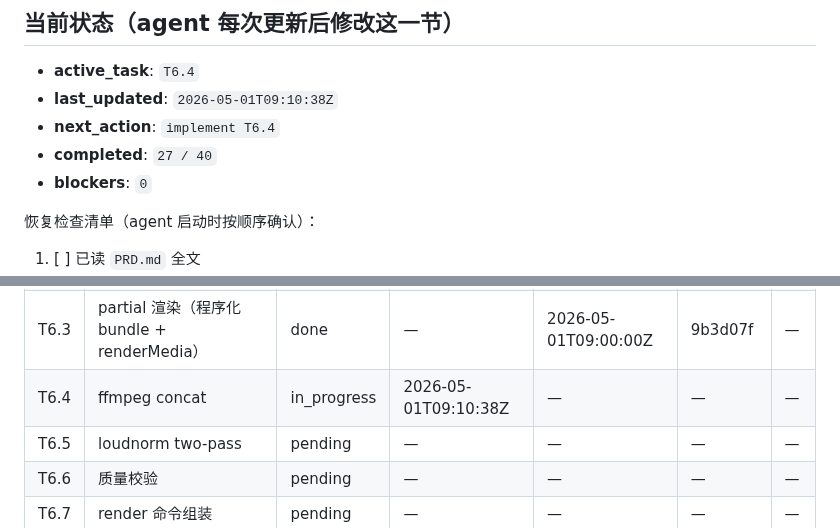
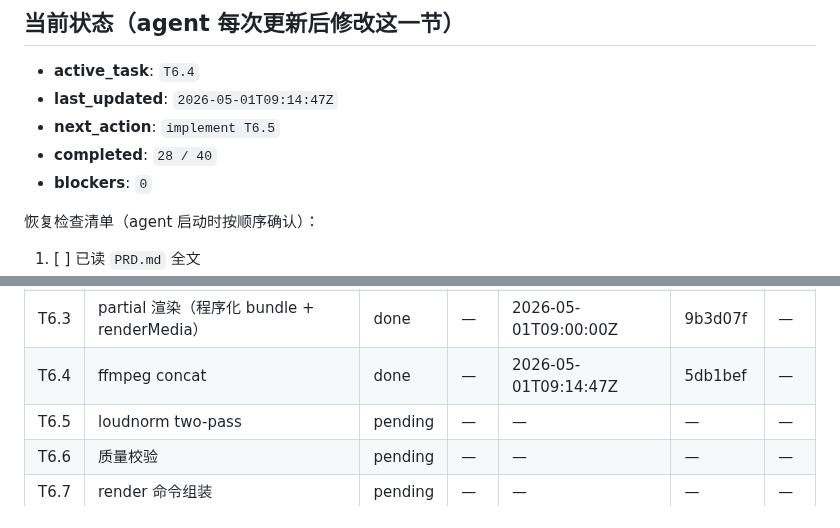
Before and after one commit to xslkim/AutoVideo, a Markdown page: PROGRESS.md, 2 parts joined by grey strips. Drawn GitHub-style.

Commit message:
feat(T6.4): ffmpeg concat

```diff
--- a/PROGRESS.md
+++ b/PROGRESS.md
@@ -7,9 +7,9 @@
 ## 当前状态（agent 每次更新后修改这一节）
 
 - **active_task**: `T6.4`
-- **last_updated**: `2026-05-01T09:10:38Z`
-- **next_action**: `implement T6.4`
-- **completed**: `27 / 40`
+- **last_updated**: `2026-05-01T09:14:47Z`
+- **next_action**: `implement T6.5`
+- **completed**: `28 / 40`
 - **blockers**: `0`
 
 恢复检查清单（agent 启动时按顺序确认）：
@@ -56,7 +56,7 @@
 | T6.1 | Root.tsx 生成器（render 模式） | done | — | 2026-05-01T08:48:54Z | fa17fda | — |
 | T6.2 | timing 计算 | done | — | 2026-05-01T08:49:53Z | 7dbf0a8 | — |
 | T6.3 | partial 渲染（程序化 bundle + renderMedia） | done | — | 2026-05-01T09:00:00Z | 9b3d07f | — |
-| T6.4 | ffmpeg concat | in_progress | 2026-05-01T09:10:38Z | — | — | — |
+| T6.4 | ffmpeg concat | done | — | 2026-05-01T09:14:47Z | 5db1bef | — |
 | T6.5 | loudnorm two-pass | pending | — | — | — | — |
 | T6.6 | 质量校验 | pending | — | — | — | — |
 | T6.7 | render 命令组装 | pending | — | — | — | — |
```
